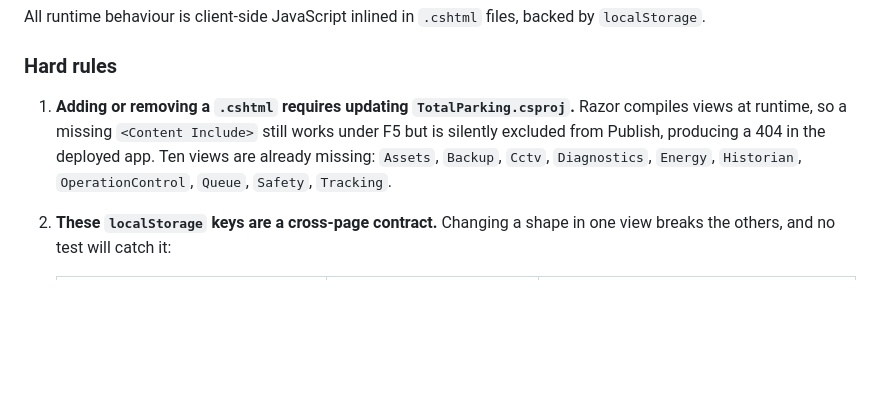
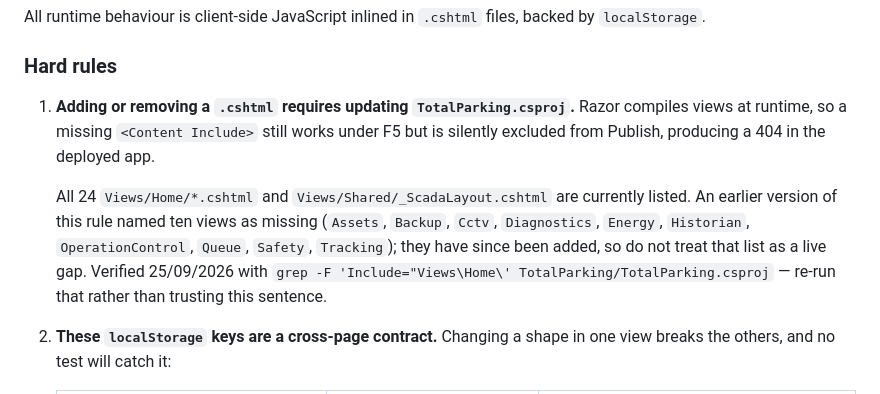
Before and after one commit to tan632000/TotalParking, a Markdown page: AGENTS.md, the part around the change. GitHub-like rendering; blank space fills up the shorter version.

Commit message:
docs: bỏ danh sách view thiếu csproj đã lạc hậu
Quy tắc 1 nói mười view chưa có trong TotalParking.csproj. Liệt kê csproj
cho thấy cả 24 view trong Views/Home lẫn _ScadaLayout đều đã có, kể cả
mười cái được nêu tên.

Danh sách sai trong file chỉ dẫn tốn công hơn là không có danh sách: người
đọc tin nó, rồi hoặc thêm lại thứ đã có, hoặc bỏ qua việc kiểm tra thật.
Giữ lại tên cũ kèm ghi chú đã được thêm, để người từng đọc bản trước không
tưởng mình nhớ nhầm, và ghi luôn câu lệnh dựng lại danh sách.

Co-Authored-By: Claude Opus 5 (1M context) <noreply@anthropic.com>

```diff
--- a/AGENTS.md
+++ b/AGENTS.md
@@ -65,7 +65,9 @@ All runtime behaviour is client-side JavaScript inlined in `.cshtml` files, back
 
 ### Hard rules
 
-1. **Adding or removing a `.cshtml` requires updating `TotalParking.csproj`.** Razor compiles views at runtime, so a missing `<Content Include>` still works under F5 but is silently excluded from Publish, producing a 404 in the deployed app. Ten views are already missing: `Assets`, `Backup`, `Cctv`, `Diagnostics`, `Energy`, `Historian`, `OperationControl`, `Queue`, `Safety`, `Tracking`.
+1. **Adding or removing a `.cshtml` requires updating `TotalParking.csproj`.** Razor compiles views at runtime, so a missing `<Content Include>` still works under F5 but is silently excluded from Publish, producing a 404 in the deployed app.
+
+   All 24 `Views/Home/*.cshtml` and `Views/Shared/_ScadaLayout.cshtml` are currently listed. An earlier version of this rule named ten views as missing (`Assets`, `Backup`, `Cctv`, `Diagnostics`, `Energy`, `Historian`, `OperationControl`, `Queue`, `Safety`, `Tracking`); they have since been added, so do not treat that list as a live gap. Verified 25/09/2026 with `grep -F 'Include="Views\Home\' TotalParking/TotalParking.csproj` — re-run that rather than trusting this sentence.
 
 2. **These `localStorage` keys are a cross-page contract.** Changing a shape in one view breaks the others, and no test will catch it:
 
```
